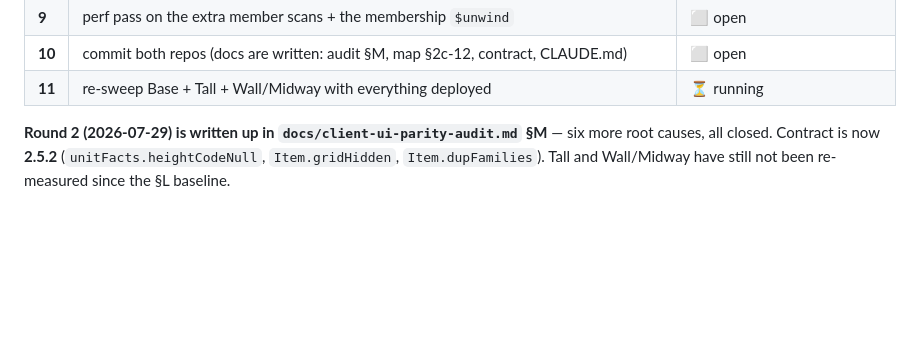
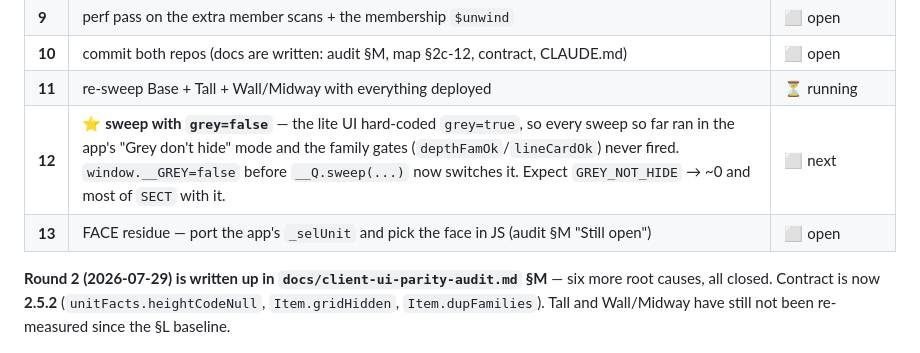
Before and after one commit to Daniyal-thirtynorth/d4k-items-extractions, a Markdown page: docs/parity-session-handoff-2026-07-28.md, the part around the change. GitHub-like rendering; blank space fills up the shorter version.

Commit message:
docs(parity): task board — grey=false sweep and the _selUnit port
Co-Authored-By: Claude Opus 5 <noreply@anthropic.com>

```diff
--- a/docs/parity-session-handoff-2026-07-28.md
+++ b/docs/parity-session-handoff-2026-07-28.md
@@ -51,6 +51,8 @@ dumpers (§1), and run **TASK 1 below** — the re-measure. Everything else wait
 | **9** | perf pass on the extra member scans + the membership `$unwind` | ⬜ open |
 | **10** | commit both repos (docs are written: audit §M, map §2c-12, contract, CLAUDE.md) | ⬜ open |
 | **11** | re-sweep Base + Tall + Wall/Midway with everything deployed | ⏳ running |
+| **12** | ⭐ **sweep with `grey=false`** — the lite UI hard-coded `grey=true`, so every sweep so far ran in the app's "Grey don't hide" mode and the family gates (`depthFamOk`/`lineCardOk`) never fired. `window.__GREY=false` before `__Q.sweep(...)` now switches it. Expect `GREY_NOT_HIDE` → ~0 and most of `SECT` with it. | ⬜ next |
+| **13** | FACE residue — port the app's `_selUnit` and pick the face in JS (audit §M "Still open") | ⬜ open |
 
 **Round 2 (2026-07-29) is written up in `docs/client-ui-parity-audit.md` §M** — six more root causes,
 all closed. Contract is now **2.5.2** (`unitFacts.heightCodeNull`, `Item.gridHidden`,
```
